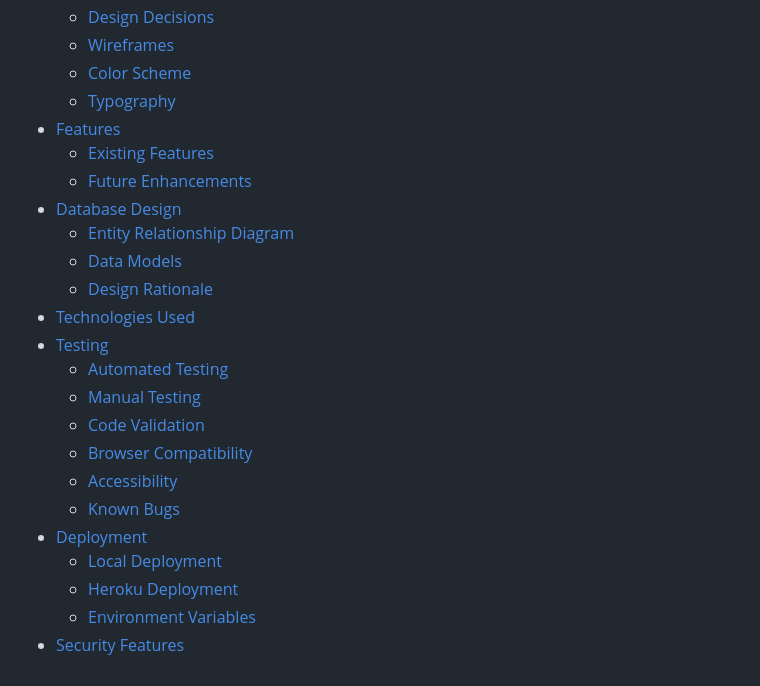
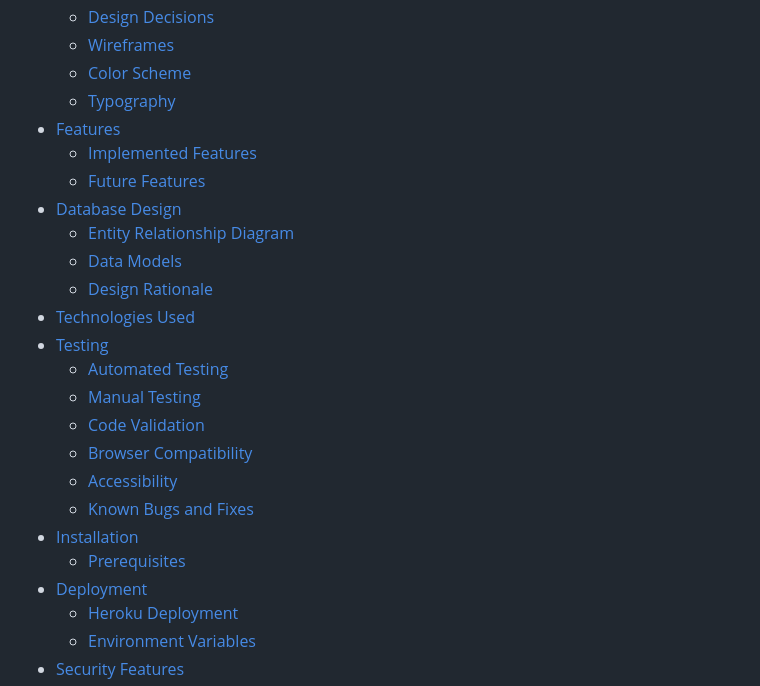
Before and after one commit to brandonlea/Ticketify, a Markdown page: README.md, the part around the change. Drawn GitHub-style.

Commit message:
Fix all internal README links

```diff
--- a/README.md
+++ b/README.md
@@ -18,8 +18,8 @@ A professional, full-stack event ticketing platform built with Django that enabl
   - [Color Scheme](#color-scheme)
   - [Typography](#typography)
 - [Features](#features)
-  - [Existing Features](#existing-features)
-  - [Future Enhancements](#future-enhancements)
+  - [Implemented Features](#implemented-features)
+  - [Future Features](#future-features)
 - [Database Design](#database-design)
   - [Entity Relationship Diagram](#entity-relationship-diagram)
   - [Data Models](#data-models)
@@ -31,9 +31,10 @@ A professional, full-stack event ticketing platform built with Django that enabl
   - [Code Validation](#code-validation)
   - [Browser Compatibility](#browser-compatibility)
   - [Accessibility](#accessibility)
-  - [Known Bugs](#known-bugs)
+  - [Known Bugs and Fixes](#known-bugs-and-fixes)
+- [Installation](#installation)
+  - [Prerequisites](#prerequisites)
 - [Deployment](#deployment)
-  - [Local Deployment](#local-deployment)
   - [Heroku Deployment](#heroku-deployment)
   - [Environment Variables](#environment-variables)
 - [Security Features](#security-features)
```
